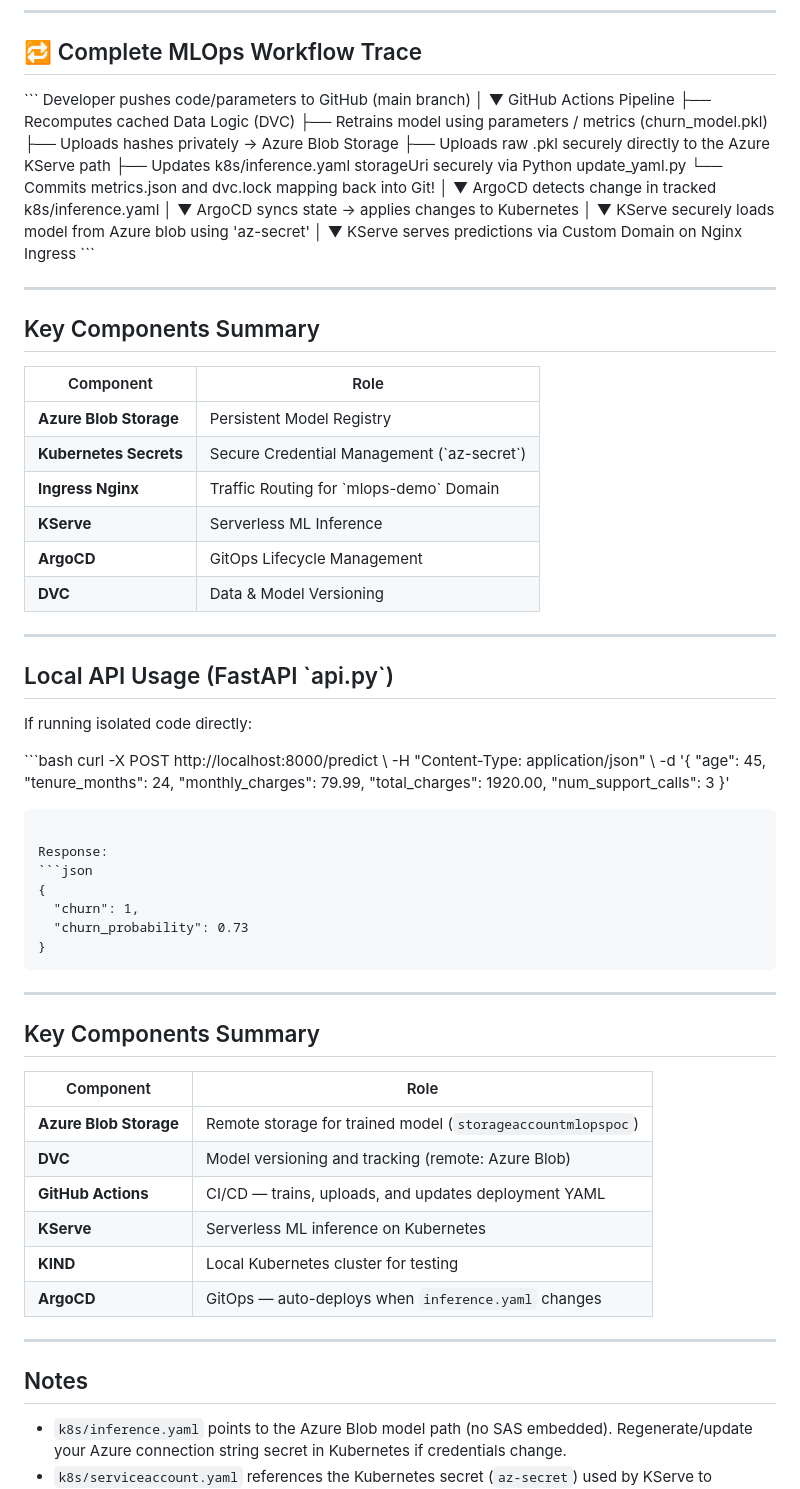
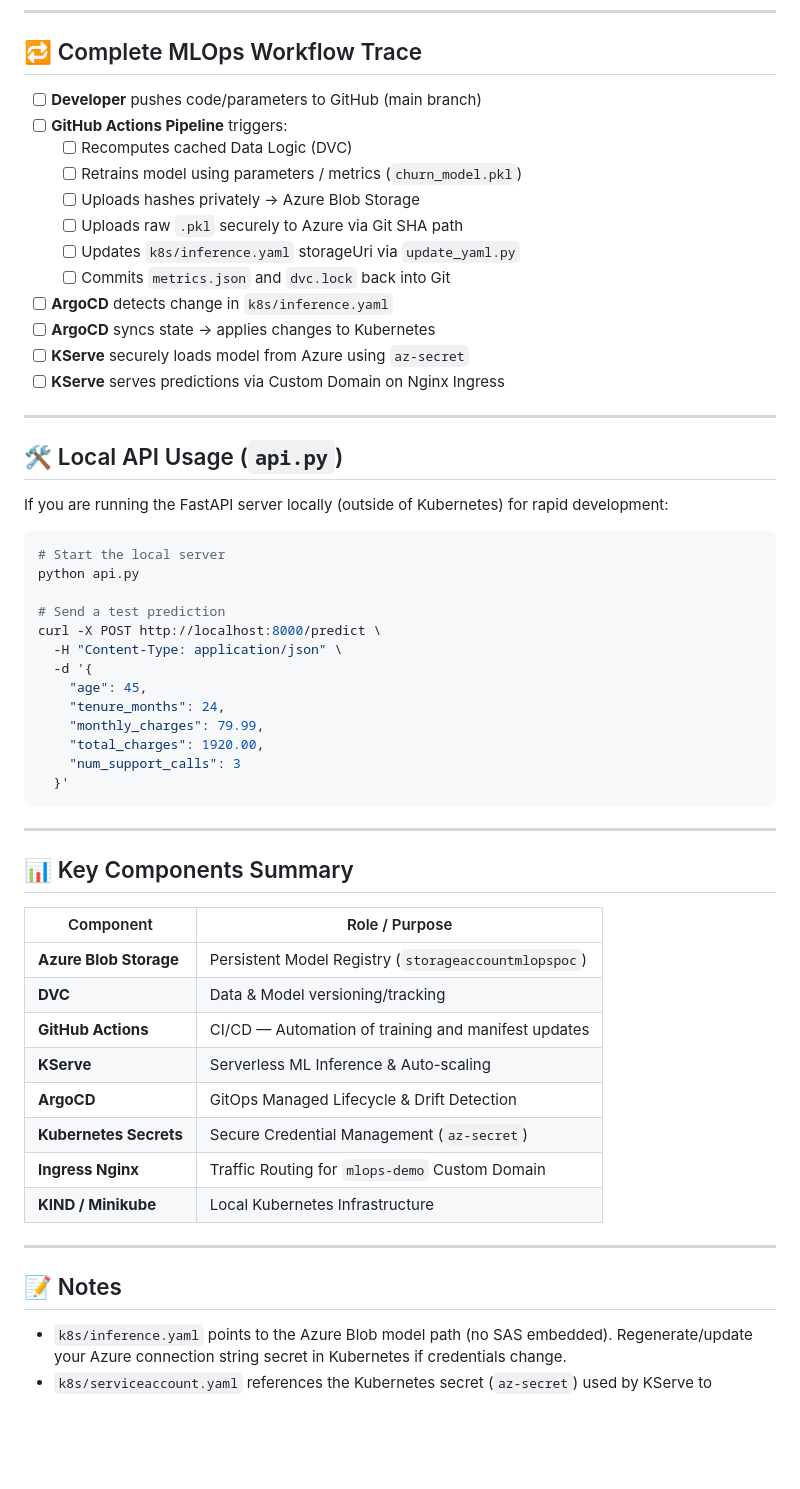
Before and after one commit to tejascelsys/Realtime-MLOps-Project, a Markdown page: README.md, the part around one of its changes. GitHub-like rendering; blank space fills up the shorter version.

````diff
--- a/README.md
+++ b/README.md
@@ -232,53 +276,32 @@ kubectl -n argocd get secret argocd-initial-admin-secret -o jsonpath="{.data.pas
 
 ## 🔁 Complete MLOps Workflow Trace
 
-\`\`\`
-Developer pushes code/parameters to GitHub (main branch)
-        │
-        ▼
-GitHub Actions Pipeline
-  ├── Recomputes cached Data Logic (DVC)
-  ├── Retrains model using parameters / metrics (churn_model.pkl)
-  ├── Uploads hashes privately → Azure Blob Storage
-  ├── Uploads raw .pkl securely directly to the Azure KServe path
-  ├── Updates k8s/inference.yaml storageUri securely via Python update_yaml.py
-  └── Commits metrics.json and dvc.lock mapping back into Git!
-        │
-        ▼
-ArgoCD detects change in tracked k8s/inference.yaml
-        │
-        ▼
-ArgoCD syncs state → applies changes to Kubernetes
-        │
-        ▼
-KServe securely loads model from Azure blob using 'az-secret'
-        │
-        ▼
-KServe serves predictions via Custom Domain on Nginx Ingress
-\`\`\`
+- [ ] **Developer** pushes code/parameters to GitHub (main branch)
+- [ ] **GitHub Actions Pipeline** triggers:
+  - [ ] Recomputes cached Data Logic (DVC)
+  - [ ] Retrains model using parameters / metrics (`churn_model.pkl`)
+  - [ ] Uploads hashes privately → Azure Blob Storage
+  - [ ] Uploads raw `.pkl` securely to Azure via Git SHA path
+  - [ ] Updates `k8s/inference.yaml` storageUri via `update_yaml.py`
+  - [ ] Commits `metrics.json` and `dvc.lock` back into Git
+- [ ] **ArgoCD** detects change in `k8s/inference.yaml`
+- [ ] **ArgoCD** syncs state → applies changes to Kubernetes
+- [ ] **KServe** securely loads model from Azure using `az-secret`
+- [ ] **KServe** serves predictions via Custom Domain on Nginx Ingress
 
 ---
 
-## Key Components Summary
+## 🛠 Local API Usage (`api.py`)
 
-| Component | Role |
-|-----------|------|
-| **Azure Blob Storage** | Persistent Model Registry |
-| **Kubernetes Secrets** | Secure Credential Management (\`az-secret\`) |
-| **Ingress Nginx** | Traffic Routing for \`mlops-demo\` Domain |
-| **KServe** | Serverless ML Inference |
-| **ArgoCD** | GitOps Lifecycle Management |
-| **DVC** | Data & Model Versioning |
+If you are running the FastAPI server locally (outside of Kubernetes) for rapid development:
 
----
+```bash
+# Start the local server
+python api.py
 
-## Local API Usage (FastAPI \`api.py\`)
-
-If running isolated code directly:
-
-\`\`\`bash
-curl -X POST http://localhost:8000/predict \\
-  -H "Content-Type: application/json" \\
+# Send a test prediction
+curl -X POST http://localhost:8000/predict \
+  -H "Content-Type: application/json" \
   -d '{
     "age": 45,
     "tenure_months": 24,
@@ -288,30 +311,24 @@ curl -X POST http://localhost:8000/predict \\
   }'
 ```
 
-Response:
-```json
-{
-  "churn": 1,
-  "churn_probability": 0.73
-}
-```
+---
+
+## 📊 Key Components Summary
+
+| Component | Role / Purpose |
+|-----------|----------------|
+| **Azure Blob Storage** | Persistent Model Registry (`storageaccountmlopspoc`) |
+| **DVC** | Data & Model versioning/tracking |
+| **GitHub Actions** | CI/CD — Automation of training and manifest updates |
+| **KServe** | Serverless ML Inference & Auto-scaling |
+| **ArgoCD** | GitOps Managed Lifecycle & Drift Detection |
+| **Kubernetes Secrets** | Secure Credential Management (`az-secret`) |
+| **Ingress Nginx** | Traffic Routing for `mlops-demo` Custom Domain |
+| **KIND / Minikube** | Local Kubernetes Infrastructure |
 
 ---
 
-## Key Components Summary
-
-| Component | Role |
-|-----------|------|
-| **Azure Blob Storage** | Remote storage for trained model (`storageaccountmlopspoc`) |
-| **DVC** | Model versioning and tracking (remote: Azure Blob) |
-| **GitHub Actions** | CI/CD — trains, uploads, and updates deployment YAML |
-| **KServe** | Serverless ML inference on Kubernetes |
-| **KIND** | Local Kubernetes cluster for testing |
-| **ArgoCD** | GitOps — auto-deploys when `inference.yaml` changes |
-
----
-
-## Notes
+## 📝 Notes
 - `k8s/inference.yaml` points to the Azure Blob model path (no SAS embedded). Regenerate/update your Azure connection string secret in Kubernetes if credentials change.
 - `k8s/serviceaccount.yaml` references the Kubernetes secret (`az-secret`) used by KServe to download from Azure Blob.
 - This is a demo project — production setups require monitoring, logging, secret rotation, and security hardening.
````
Also changed, not shown: other parts of README.md (+50 -6 lines), architecture.md (added, +92 -0 lines).
